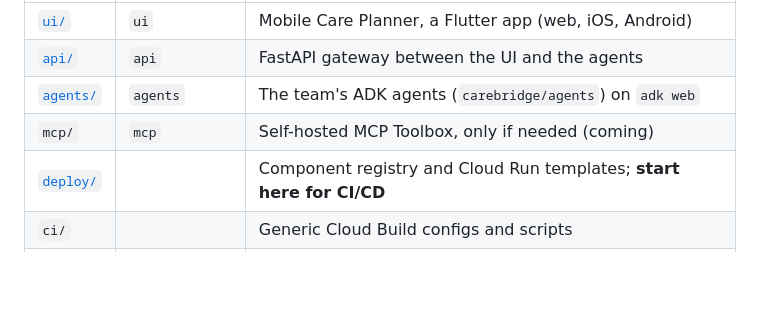
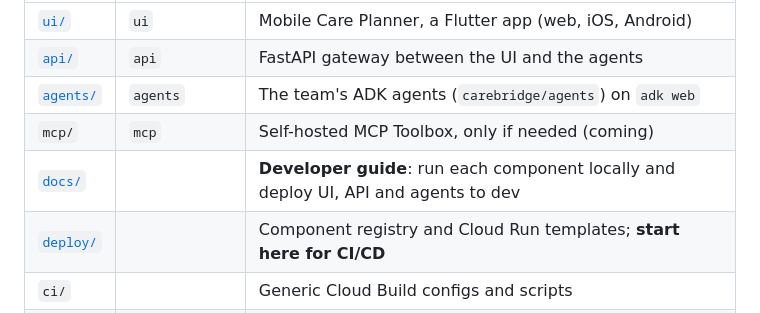
Before and after one commit to s4mannem/care-bridge-repo, a Markdown page: README.md, the part around the change. GitHub-like rendering; blank space fills up the shorter version.

Commit message:
Developer guide: run and deploy UI, API and agents
Co-Authored-By: Claude Opus 5.5 <noreply@anthropic.com>

```diff
--- a/README.md
+++ b/README.md
@@ -9,6 +9,7 @@ who it lands on, and explains it to the neighborhood. Built for Agents for Impac
 | [`api/`](api/README.md) | `api` | FastAPI gateway between the UI and the agents |
 | [`agents/`](agents/README.md) | `agents` | The team's ADK agents (`carebridge/agents`) on `adk web` |
 | `mcp/` | `mcp` | Self-hosted MCP Toolbox, only if needed (coming) |
+| [`docs/`](docs/DEVELOPER_GUIDE.md) | | **Developer guide**: run each component locally and deploy UI, API and agents to dev |
 | [`deploy/`](deploy/README.md) | | Component registry and Cloud Run templates; **start here for CI/CD** |
 | `ci/` | | Generic Cloud Build configs and scripts |
 | `infra/` | | Terraform for the Google Cloud setup |
```
Also changed, not shown: docs/DEVELOPER_GUIDE.md (added, +142 -0 lines).
